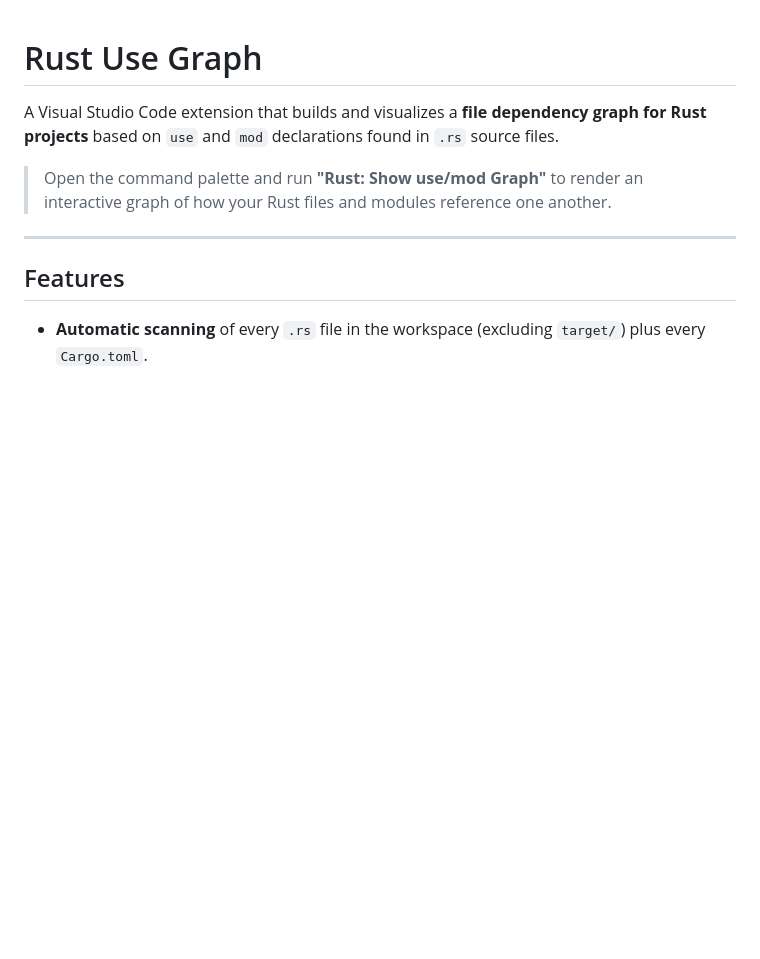
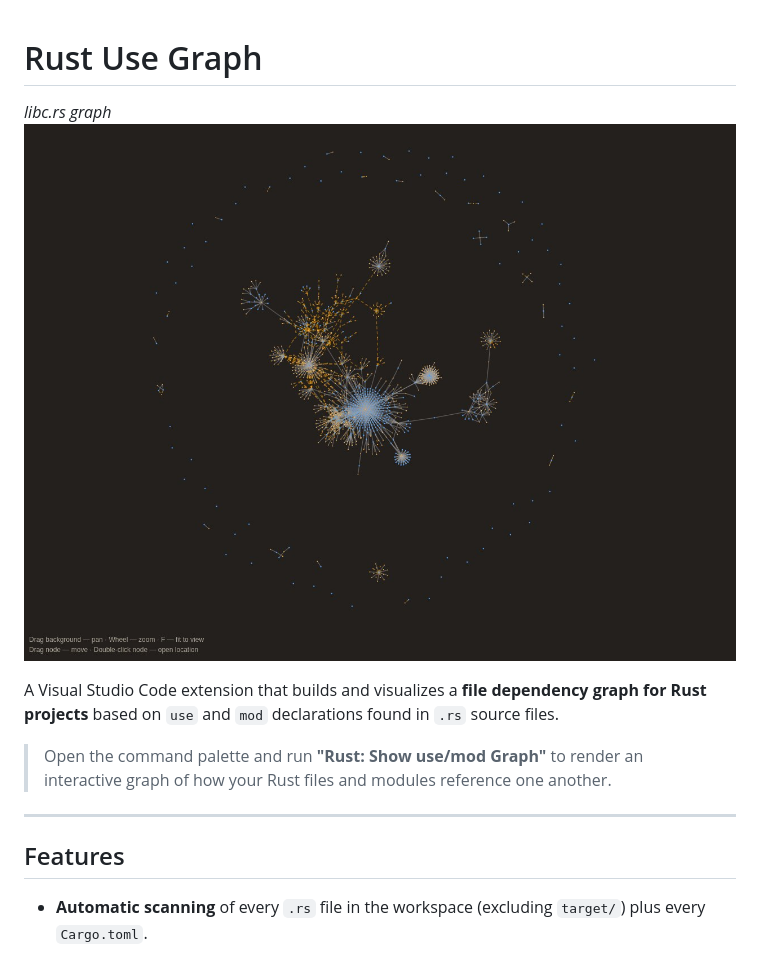
Before and after one commit to HexDimay/rust-use-graph, a Markdown page: README.md, the part around the change. Rendered like a GitHub page; pictures changed too: assets/libc.jpg (added); blank space fills up the shorter version.

Commit message:
Add `assets`.

```diff
--- a/README.md
+++ b/README.md
@@ -1,4 +1,7 @@
 # Rust Use Graph
+
+_libc.rs graph_
+![](./assets/libc.jpg)
 
 A Visual Studio Code extension that builds and visualizes a **file dependency graph for Rust projects** based on `use` and `mod` declarations found in `.rs` source files.
 
```
Also changed, not shown: assets/logo.png (added), 1 other file.
